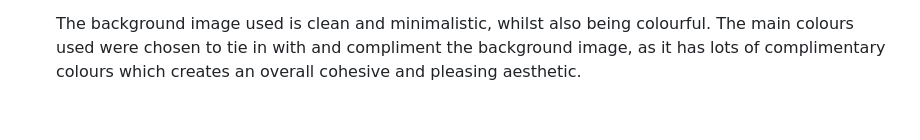
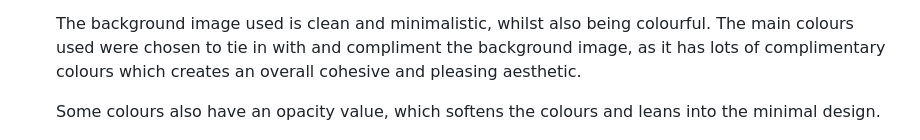
Before and after one commit to K-Coll/mp2-musical-guess-quiz, a Markdown page: README.md, the part around the change. Rendered like a GitHub page; blank space fills up the shorter version.

Commit message:
docs: update colour palette section with opacity information

```diff
--- a/README.md
+++ b/README.md
@@ -96,6 +96,8 @@ The Musical Guess Quiz presents lyrics from a well-known pop songs, and allows u
     The idea for the colour scheme is to keep it fresh and bright, whilst also being easy to read and understand. I wanted it to still be in keeping with the fun nature of the pop music genre which the quiz is based upon.
 
     The background image used is clean and minimalistic, whilst also being colourful. The main colours used were chosen to tie in with and compliment the background image, as it has lots of complimentary colours which creates an overall cohesive and pleasing aesthetic.
+
+    Some colours also have an opacity value, which softens the colours and leans into the minimal design.
 
     ![Colour Palette](assets/docs/design-wireframes/MS2-colour-palette.png)
 
```
